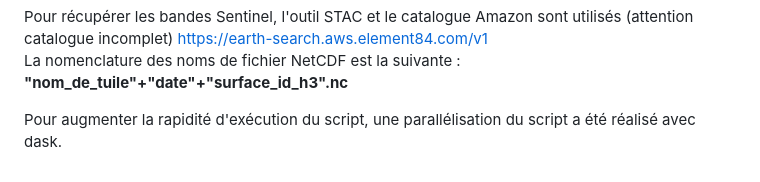
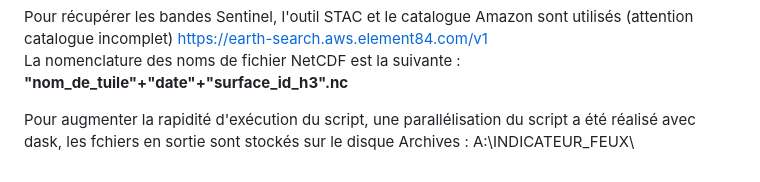
Before and after one commit to yougis/incendies_CQ_sentinel_surfaces_brulees, a Markdown page: README.md, the part around the change. GitHub-like rendering.

```diff
--- a/README.md
+++ b/README.md
@@ -99,4 +99,4 @@ Un fichier NetCDF = 1 forme, ils contiennent actuellement les indicateurs suivan
 Pour récupérer les bandes Sentinel, l'outil STAC et le catalogue Amazon sont utilisés (attention catalogue incomplet) https://earth-search.aws.element84.com/v1
 La nomenclature des noms de fichier NetCDF est la suivante : **"nom_de_tuile"+"date"+"surface_id_h3".nc**
 
-Pour augmenter la rapidité d'exécution du script, une parallélisation du script a été réalisé avec dask.
+Pour augmenter la rapidité d'exécution du script, une parallélisation du script a été réalisé avec dask, les fchiers en sortie sont stockés sur le disque Archives : A:\INDICATEUR_FEUX\
```
